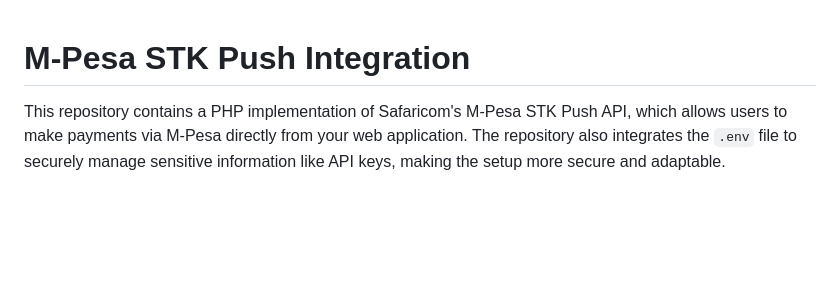
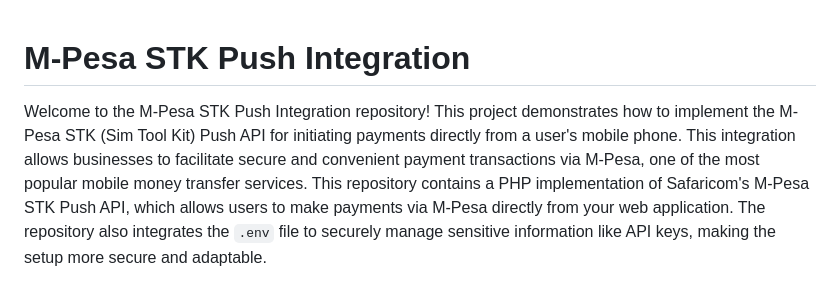
Before and after one commit to Maithy-a/Mpesastkpush, a Markdown page: README.md, the part around the change. Drawn GitHub-style; blank space fills up the shorter version.

```diff
--- a/README.md
+++ b/README.md
@@ -1,6 +1,6 @@
 
 # M-Pesa STK Push Integration
-
+Welcome to the M-Pesa STK Push Integration repository! This project demonstrates how to implement the M-Pesa STK (Sim Tool Kit) Push API for initiating payments directly from a user's mobile phone. This integration allows businesses to facilitate secure and convenient payment transactions via M-Pesa, one of the most popular mobile money transfer services.
 This repository contains a PHP implementation of Safaricom's M-Pesa STK Push API, which allows users to make payments via M-Pesa directly from your web application. The repository also integrates the `.env` file to securely manage sensitive information like API keys, making the setup more secure and adaptable.
 
 ## Requirements
```
